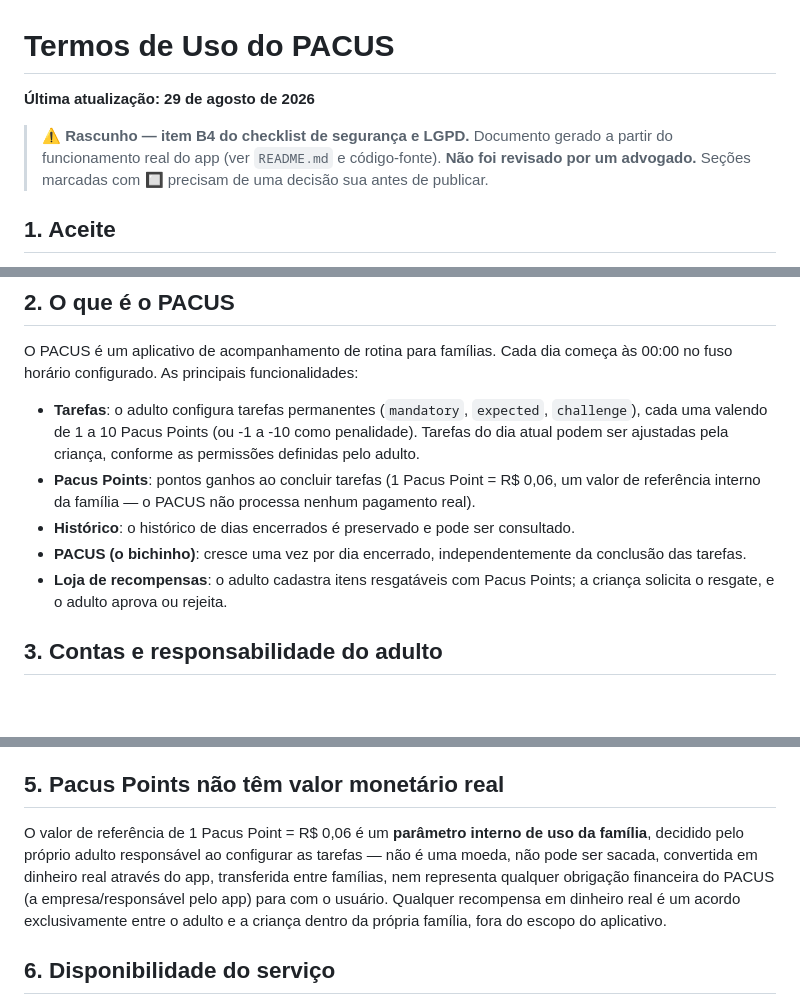
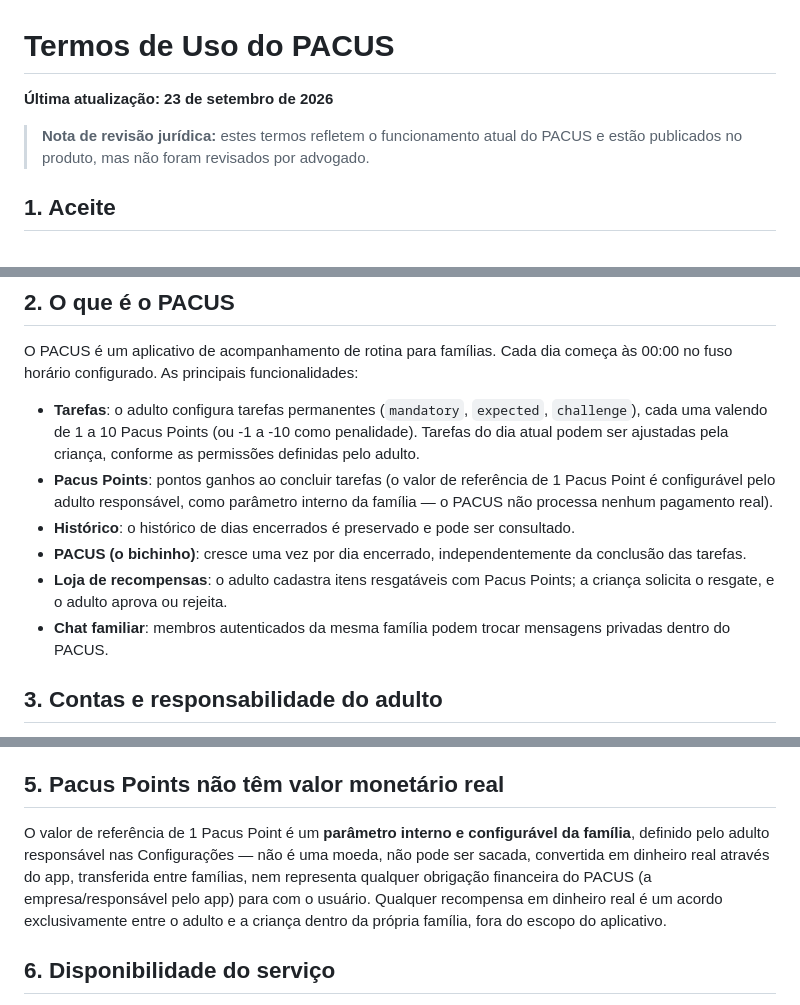
Before and after one commit to taukkunen1/pacus-, a Markdown page: docs/TERMOS_DE_USO.md, 3 parts joined by grey strips. Drawn GitHub-style; blank space fills up the shorter version.

Commit message:
docs: atualizar termos para produto atual

```diff
--- a/docs/TERMOS_DE_USO.md
+++ b/docs/TERMOS_DE_USO.md
@@ -1,8 +1,8 @@
 # Termos de Uso do PACUS
 
-**Última atualização: 29 de agosto de 2026**
+**Última atualização: 23 de setembro de 2026**
 
-> ⚠️ **Rascunho — item B4 do checklist de segurança e LGPD.** Documento gerado a partir do funcionamento real do app (ver `README.md` e código-fonte). **Não foi revisado por um advogado.** Seções marcadas com 🔲 precisam de uma decisão sua antes de publicar.
+> **Nota de revisão jurídica:** estes termos refletem o funcionamento atual do PACUS e estão publicados no produto, mas não foram revisados por advogado.
 
 ## 1. Aceite
 
@@ -15,10 +15,11 @@ Estes termos são aceitos pelo **adulto responsável**, em nome próprio e da(s)
 O PACUS é um aplicativo de acompanhamento de rotina para famílias. Cada dia começa às 00:00 no fuso horário configurado. As principais funcionalidades:
 
 - **Tarefas**: o adulto configura tarefas permanentes (`mandatory`, `expected`, `challenge`), cada uma valendo de 1 a 10 Pacus Points (ou -1 a -10 como penalidade). Tarefas do dia atual podem ser ajustadas pela criança, conforme as permissões definidas pelo adulto.
-- **Pacus Points**: pontos ganhos ao concluir tarefas (1 Pacus Point = R$ 0,06, um valor de referência interno da família — o PACUS não processa nenhum pagamento real).
+- **Pacus Points**: pontos ganhos ao concluir tarefas (o valor de referência de 1 Pacus Point é configurável pelo adulto responsável, como parâmetro interno da família — o PACUS não processa nenhum pagamento real).
 - **Histórico**: o histórico de dias encerrados é preservado e pode ser consultado.
 - **PACUS (o bichinho)**: cresce uma vez por dia encerrado, independentemente da conclusão das tarefas.
 - **Loja de recompensas**: o adulto cadastra itens resgatáveis com Pacus Points; a criança solicita o resgate, e o adulto aprova ou rejeita.
+- **Chat familiar**: membros autenticados da mesma família podem trocar mensagens privadas dentro do PACUS.
 
 ## 3. Contas e responsabilidade do adulto
 
@@ -37,7 +38,7 @@ Você concorda em não:
 
 ## 5. Pacus Points não têm valor monetário real
 
-O valor de referência de 1 Pacus Point = R$ 0,06 é um **parâmetro interno de uso da família**, decidido pelo próprio adulto responsável ao configurar as tarefas — não é uma moeda, não pode ser sacada, convertida em dinheiro real através do app, transferida entre famílias, nem representa qualquer obrigação financeira do PACUS (a empresa/responsável pelo app) para com o usuário. Qualquer recompensa em dinheiro real é um acordo exclusivamente entre o adulto e a criança dentro da própria família, fora do escopo do aplicativo.
+O valor de referência de 1 Pacus Point é um **parâmetro interno e configurável da família**, definido pelo adulto responsável nas Configurações — não é uma moeda, não pode ser sacada, convertida em dinheiro real através do app, transferida entre famílias, nem representa qualquer obrigação financeira do PACUS (a empresa/responsável pelo app) para com o usuário. Qualquer recompensa em dinheiro real é um acordo exclusivamente entre o adulto e a criança dentro da própria família, fora do escopo do aplicativo.
 
 ## 6. Disponibilidade do serviço
 
```
Also changed, not shown: other parts of docs/TERMOS_DE_USO.md (+1 -1 lines).
